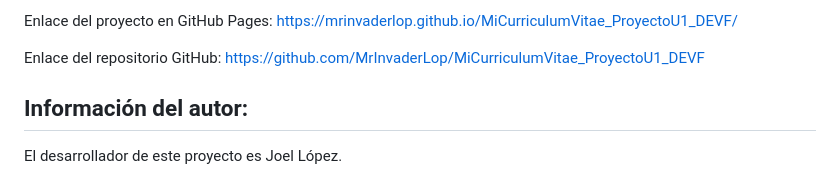
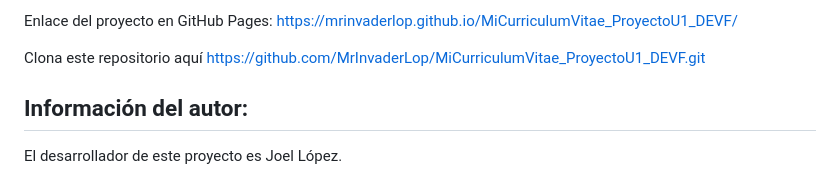
Before and after one commit to MrInvaderLop/MiCurr-clumVitae_ProyectoU1_DEVF, a Markdown page: README.md, the part around the change. Rendered like a GitHub page.

Commit message:
Version final

```diff
--- a/README.md
+++ b/README.md
@@ -25,7 +25,7 @@ utilidad para hacer de tu página algo que disfrutes, cada vez que observo los c
   </ul>
 
   <p>Enlace del proyecto en GitHub Pages: <a href="https://mrinvaderlop.github.io/MiCurriculumVitae_ProyectoU1_DEVF/">https://mrinvaderlop.github.io/MiCurriculumVitae_ProyectoU1_DEVF/</p>
-  <p>Enlace del repositorio GitHub: <a href="https://github.com/MrInvaderLop/MiCurriculumVitae_ProyectoU1_DEVF">https://github.com/MrInvaderLop/MiCurriculumVitae_ProyectoU1_DEVF</p>
+  <p>Clona este repositorio aquí <a href="https://github.com/MrInvaderLop/MiCurriculumVitae_ProyectoU1_DEVF.git">https://github.com/MrInvaderLop/MiCurriculumVitae_ProyectoU1_DEVF.git</p>
 
 <h2>Información del autor:</h2>
 <p>El desarrollador de este proyecto es Joel López.</p>
```
